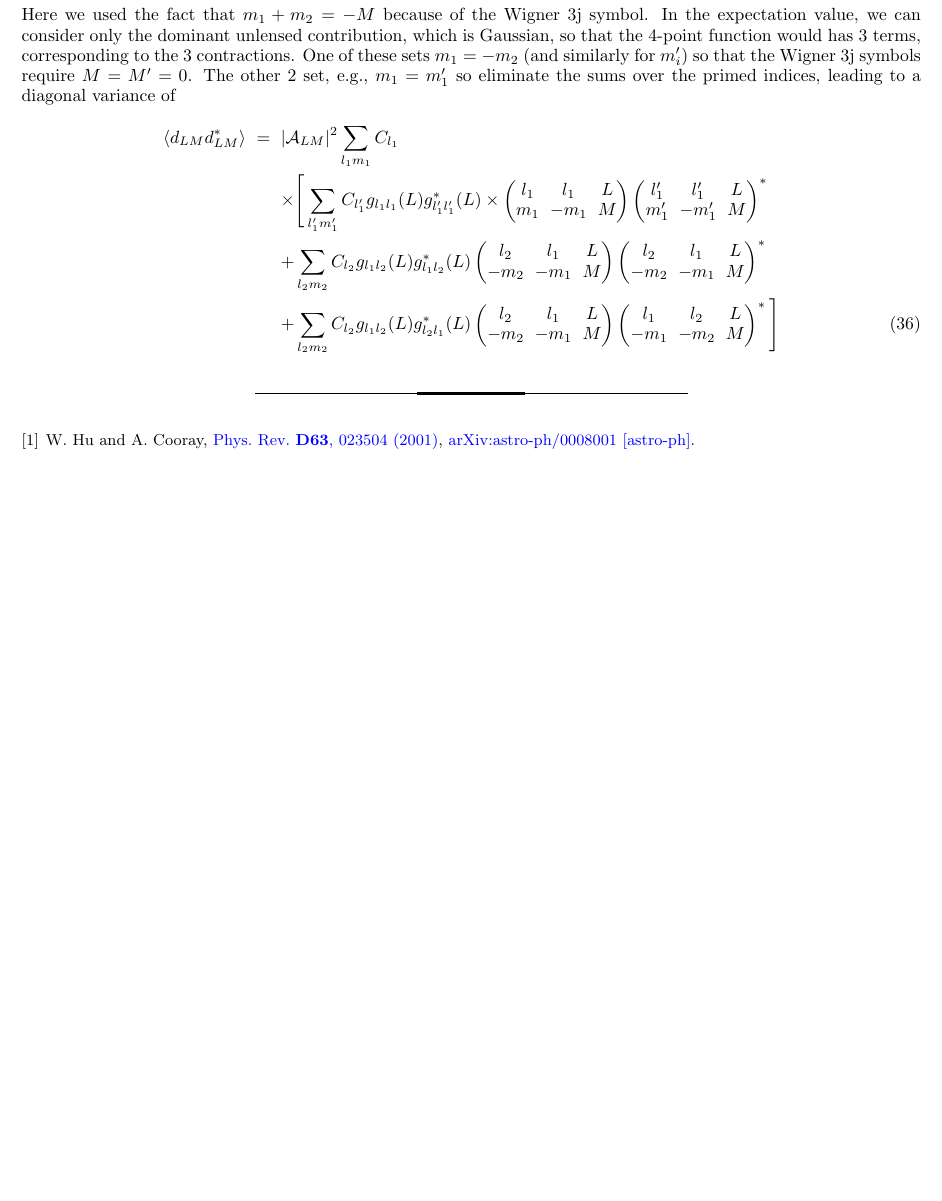
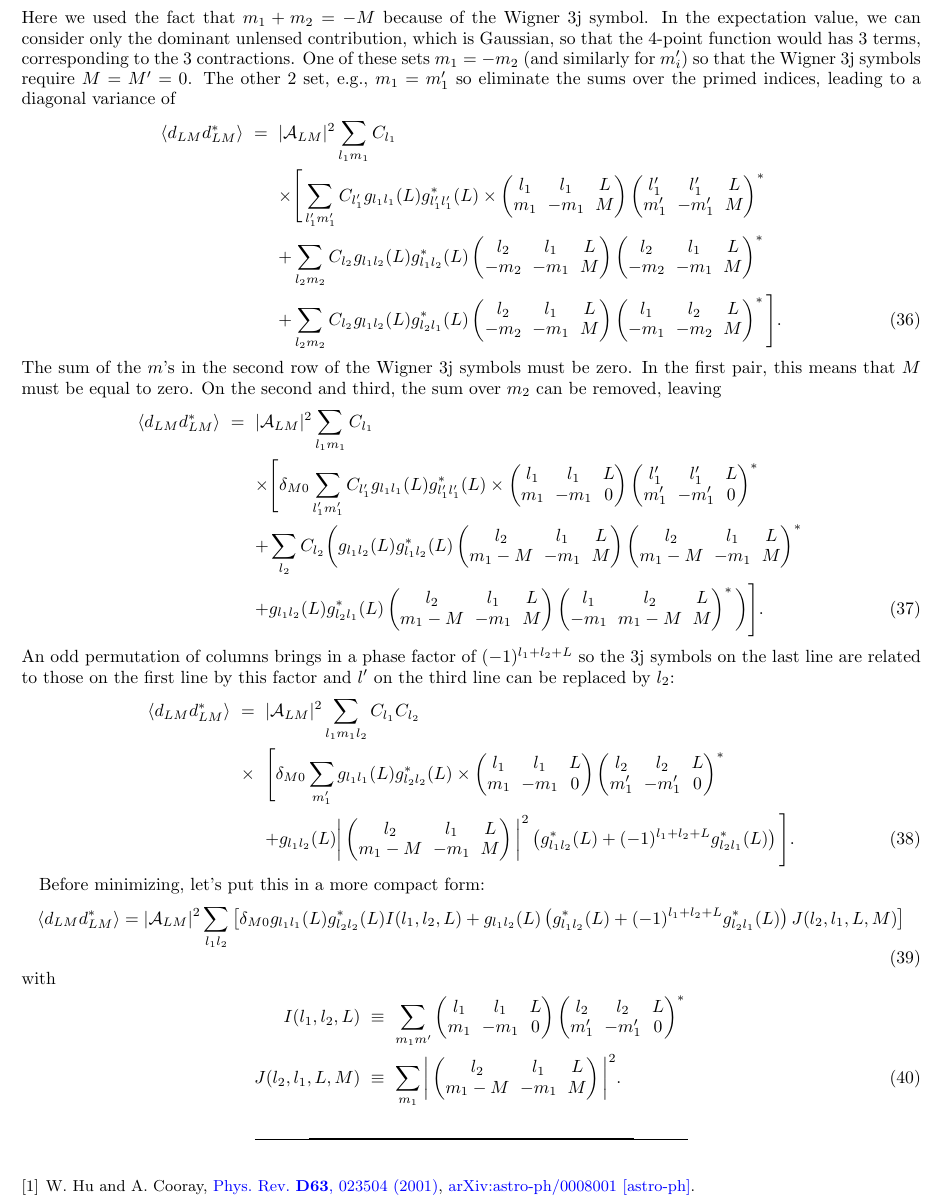
Before and after one commit to dodelson/TimeDelay, a LaTeX paper (paper/v1.tex): part of page 6 of 6 before the commit and part of page 6 of 7 after it, cut so that both start at the same text, the shorter picture padded with empty space. Compiled offline with pdfLaTeX.

Commit message:
variance

```diff
--- a/paper/v1.tex
+++ b/paper/v1.tex
@@ -336,8 +336,54 @@ Therefore, an intermediate estimator for the time delay field is
  \vs
  &&+ \sum_{l_2m_2}  C_{l_2} g_{l_1l_2}(L)  g^*_{l_2l_1}(L)  \left(\begin{matrix} l_2 & l_1 &L\cr -m_2&-m_1&M\end{matrix}\right)
  \left(\begin{matrix} l_1 & l_2 &L\cr -m_1&-m_2&M\end{matrix}\right)^*
- \Bigg]
+ \Bigg].
   \eea
+  The sum of the $m$'s in the second row of the Wigner 3j symbols must be zero. In the first pair, this means that $M$ must be equal to zero. On the second and third, the sum over $m_2$ can be removed, leaving
+  \bea
+ \langle d_{LM} d^*_{LM} \rangle &=& \vert \mathcal{A}_{LM}\vert^2
+ \sum_{l_1m_1} C_{l_1}
+ \vs
+ &&\times
+\Bigg[ \delta_{M0}\sum_{ l_1'm_1'}  C_{l_1'} g_{l_1l_1}(L)  g^*_{l_1'l_1'}(L)
+\times \left(\begin{matrix} l_1 & l_1 &L\cr m_1&-m_1&0\end{matrix}\right)
+ \left(\begin{matrix} l_1' & l_1' &L\cr m_1'&-m_1'&0\end{matrix}\right)^*\vs
+ &&+ \sum_{l_2}  C_{l_2}  \bigg( g_{l_1l_2}(L)  g^*_{l_1l_2}(L)  \left(\begin{matrix} l_2 & l_1 &L\cr m_1-M&-m_1&M\end{matrix}\right)
+ \left(\begin{matrix} l_2 & l_1 &L\cr m_1-M&-m_1&M\end{matrix}\right)^*
+ \vs
+ &&+ g_{l_1l_2}(L)  g^*_{l_2l_1}(L)  \left(\begin{matrix} l_2 & l_1 &L\cr m_1-M&-m_1&M\end{matrix}\right)
+ \left(\begin{matrix} l_1 & l_2 &L\cr -m_1&m_1-M&M\end{matrix}\right)^*
+\bigg) \Bigg].
+  \eea
+An odd permutation of columns brings in a phase factor of $(-1)^{l_1+l_2+L}$ so the 3j symbols on the last line are related to those on the first line by this factor and $l'$ on the third line can be replaced by $l_2$:
+ \bea
+ \langle d_{LM} d^*_{LM} \rangle &=& \vert \mathcal{A}_{LM}\vert^2
+ \sum_{l_1m_1l_2} C_{l_1} C_{l_2}
+ \vs
+ &\times &
+\Bigg[ \delta_{M0}\sum_{ m_1'}  g_{l_1l_1}(L)  g^*_{l_2l_2}(L)
+\times \left(\begin{matrix} l_1 & l_1 &L\cr m_1&-m_1&0\end{matrix}\right)
+ \left(\begin{matrix} l_2& l_2 &L\cr m_1'&-m_1'&0\end{matrix}\right)^*\vs
+ &&+ g_{l_1l_2}(L)  \bigg\vert\left(\begin{matrix} l_2 & l_1 &L\cr m_1-M&-m_1&M\end{matrix}\right)\bigg\vert^2
+  \left( g^*_{l_1l_2}(L)  + (-1)^{l_1+l_2+L}g^*_{l_2l_1}(L) \right)
+  \Bigg].
+  \eea
+
+Before minimizing, let's put this in a more compact form:
+\be
+  \langle d_{LM} d^*_{LM} \rangle
+  = \vert \mathcal{A}_{LM}\vert^2 \sum_{l_1l_2}
+  \left[ \delta_{M0} g_{l_1l_1}(L)  g^*_{l_2l_2}(L) I(l_1,l_2,L)
+  + g_{l_1l_2}(L)   \left( g^*_{l_1l_2}(L)  + (-1)^{l_1+l_2+L}g^*_{l_2l_1}(L) \right) J(l_2,l_1,L,M)
+  \right]
+ \ee
+ with
+ \bea
+ I(l_1,l_2,L) &\equiv& \sum_{m_1m'} \left(\begin{matrix} l_1 & l_1 &L\cr m_1&-m_1&0\end{matrix}\right)
+ \left(\begin{matrix} l_2& l_2 &L\cr m_1'&-m_1'&0\end{matrix}\right)^*
+ \vs
+ J(l_2,l_1,L,M) &\equiv&\sum_{m_1} \bigg\vert\left(\begin{matrix} l_2 & l_1 &L\cr m_1-M&-m_1&M\end{matrix}\right)\bigg\vert^2
+ .\eea
+
 \bibliography{refs}
 \end{document}
 
```
Also changed, not shown: paper/v1.tex (4 more changed lines).
